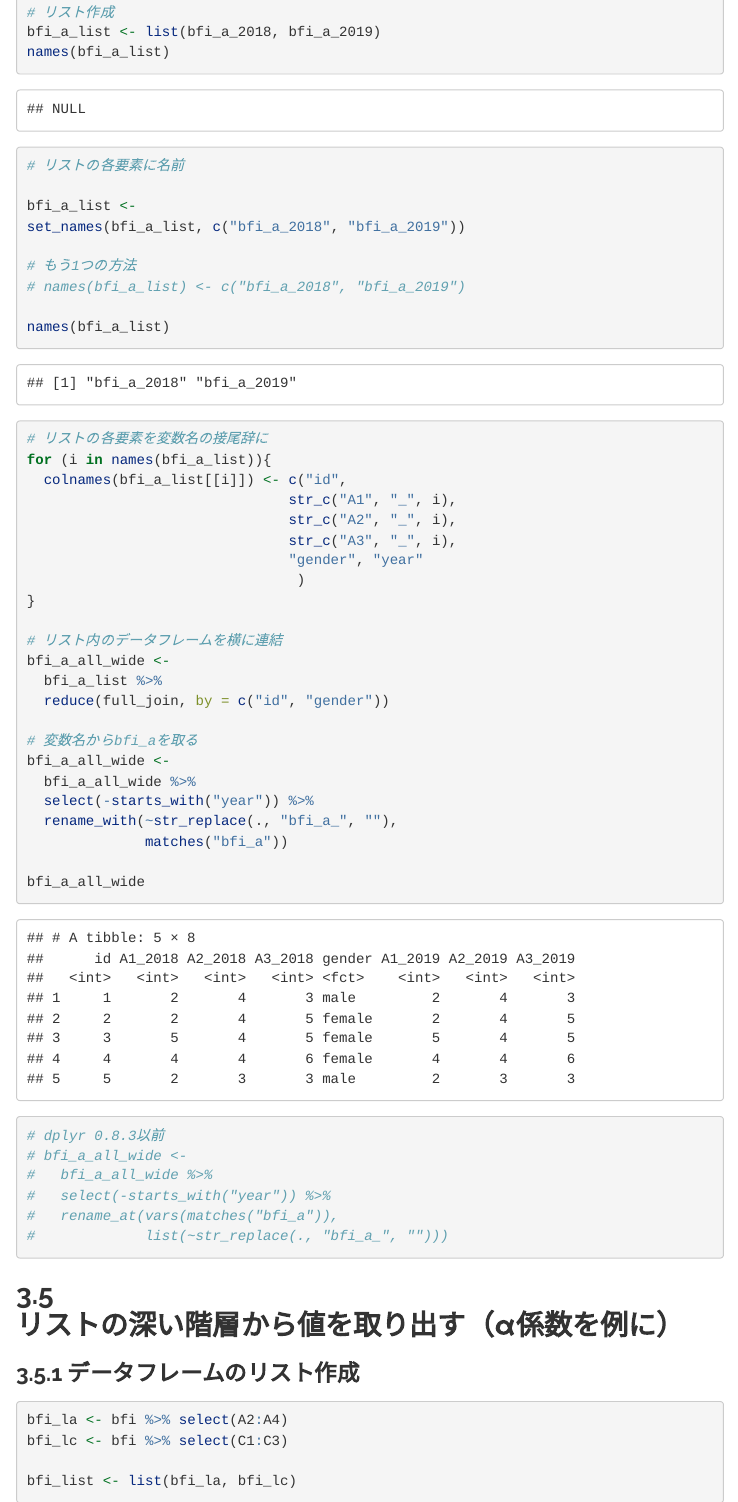
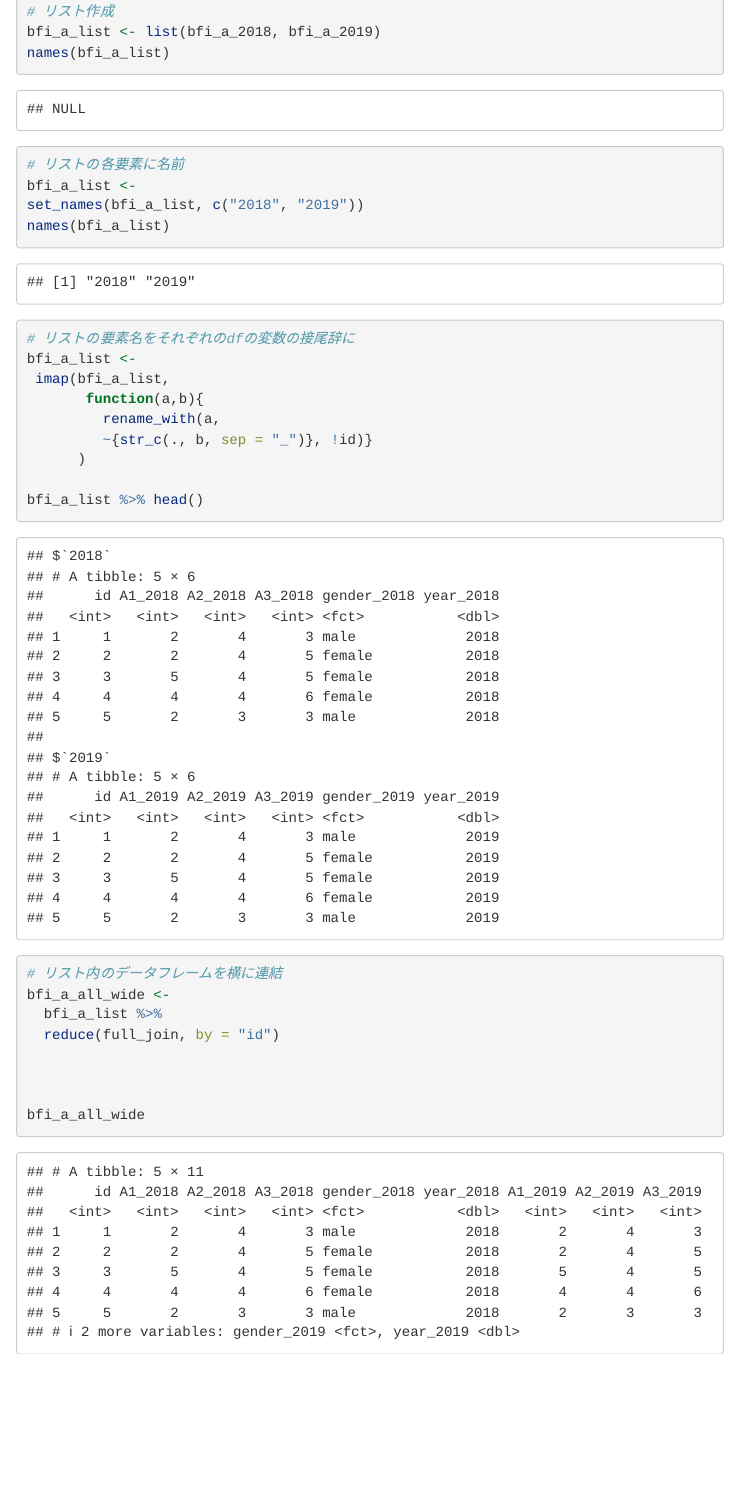
Before and after one commit to izunyan/practice-bfi, an R Markdown document (index.Rmd): the page in a window 1100 px wide, from 2980 px down before the commit and from 3070 px down after it, so that both start at the same text. Rendered offline with R 4.5, knitr and Pandoc, with nearby package versions; some code elsewhere in the file could not run offline; menus at the side of the page are left out; long lines of code are wrapped.

Commit message:
imap & rename_with

```diff
--- a/index.Rmd
+++ b/index.Rmd
@@ -613,30 +614,18 @@ names(bfi_a_list)
 bfi_a_list <-
-set_names(bfi_a_list, c("bfi_a_2018", "bfi_a_2019"))
-
-# もう1つの方法
-# names(bfi_a_list) <- c("bfi_a_2018", "bfi_a_2019")
-
+set_names(bfi_a_list, c("2018", "2019"))
 names(bfi_a_list)
 
-
-# リストの各要素を変数名の接尾辞に
-for (i in names(bfi_a_list)){
-  colnames(bfi_a_list[[i]]) <- c("id",
-                               str_c("A1", "_", i),
-                               str_c("A2", "_", i),
-                               str_c("A3", "_", i),
-                               "gender", "year"
-                                )
-}
+# リストの要素名をそれぞれのdfの変数の接尾辞に
+bfi_a_list <-
+ imap(bfi_a_list,
+       function(a,b){
+         rename_with(a,
+         ~{str_c(., b, sep = "_")}, !id)}
+      )
+
+bfi_a_list %>% head()
 
 # リスト内のデータフレームを横に連結
 bfi_a_all_wide <-
   bfi_a_list %>%
-  reduce(full_join, by = c("id", "gender"))
-
-# 変数名からbfi_aを取る
-bfi_a_all_wide <-
-  bfi_a_all_wide %>%
-  select(-starts_with("year")) %>%
-  rename_with(~str_replace(., "bfi_a_", ""),
-              matches("bfi_a"))
+  reduce(full_join, by = "id")
```
Also changed, not shown: index.Rmd (49 more changed lines), 2 other files.
